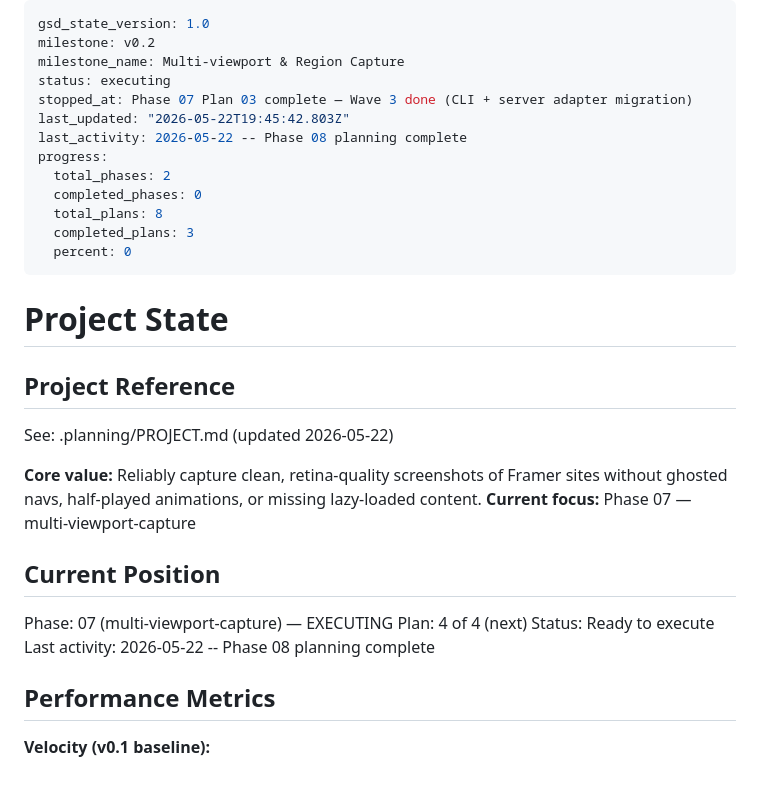
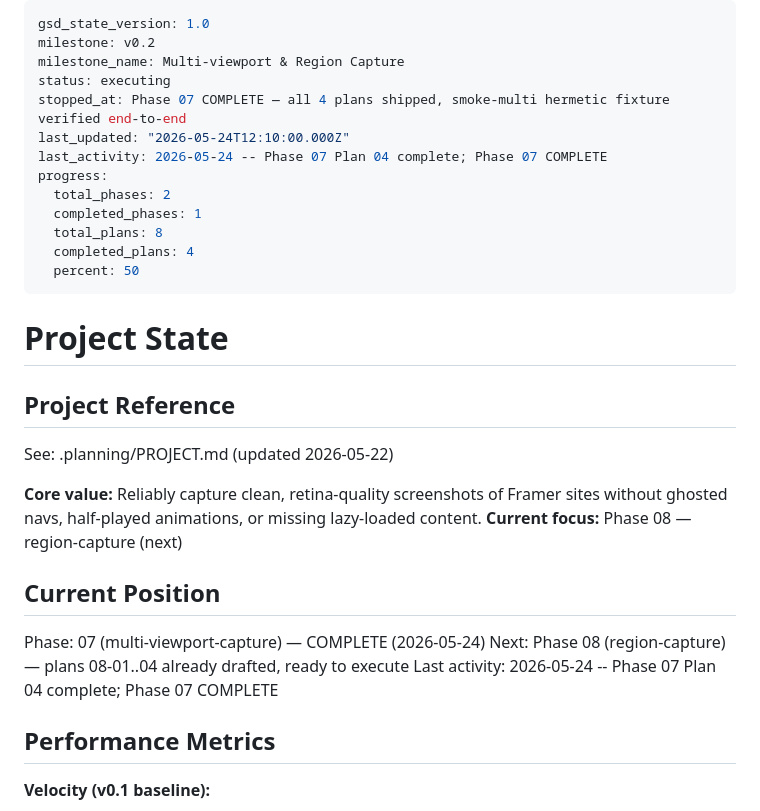
Before and after one commit to granqvistsanna-web/frameshot, a Markdown page: .planning/STATE.md, the part around the change. Rendered like a GitHub page; blank space fills up the shorter version.

Commit message:
docs(07-04): plan complete — smoke-multi 2-viewport fixture verified end-to-end
Phase 07 COMPLETE — all 4 plans shipped. Human checkpoint approved 2026-05-24:
hermetic 2-viewport capture produces 2 distinct PNGs (desktop 1600x4886,
mobile 750x4998), per-viewport prepare-pipeline isolation confirmed,
samples/smoke.yaml v0.1 back-compat preserved.

Co-Authored-By: Claude Opus 4.7 (1M context) <noreply@anthropic.com>

```diff
--- a/.planning/STATE.md
+++ b/.planning/STATE.md
@@ -3,15 +3,15 @@ gsd_state_version: 1.0
 milestone: v0.2
 milestone_name: Multi-viewport & Region Capture
 status: executing
-stopped_at: Phase 07 Plan 03 complete — Wave 3 done (CLI + server adapter migration)
-last_updated: "2026-05-22T19:45:42.803Z"
-last_activity: 2026-05-22 -- Phase 08 planning complete
+stopped_at: Phase 07 COMPLETE — all 4 plans shipped, smoke-multi hermetic fixture verified end-to-end
+last_updated: "2026-05-24T12:10:00.000Z"
+last_activity: 2026-05-24 -- Phase 07 Plan 04 complete; Phase 07 COMPLETE
 progress:
   total_phases: 2
-  completed_phases: 0
+  completed_phases: 1
   total_plans: 8
-  completed_plans: 3
-  percent: 0
+  completed_plans: 4
+  percent: 50
 ---
 
 # Project State
@@ -21,14 +21,13 @@ progress:
 See: .planning/PROJECT.md (updated 2026-05-22)
 
 **Core value:** Reliably capture clean, retina-quality screenshots of Framer sites without ghosted navs, half-played animations, or missing lazy-loaded content.
-**Current focus:** Phase 07 — multi-viewport-capture
+**Current focus:** Phase 08 — region-capture (next)
 
 ## Current Position
 
-Phase: 07 (multi-viewport-capture) — EXECUTING
-Plan: 4 of 4 (next)
-Status: Ready to execute
-Last activity: 2026-05-22 -- Phase 08 planning complete
+Phase: 07 (multi-viewport-capture) — COMPLETE (2026-05-24)
+Next: Phase 08 (region-capture) — plans 08-01..04 already drafted, ready to execute
+Last activity: 2026-05-24 -- Phase 07 Plan 04 complete; Phase 07 COMPLETE
 
 ## Performance Metrics
 
```
Also changed, not shown: .planning/ROADMAP.md (+3 -3 lines), 1 other file.
